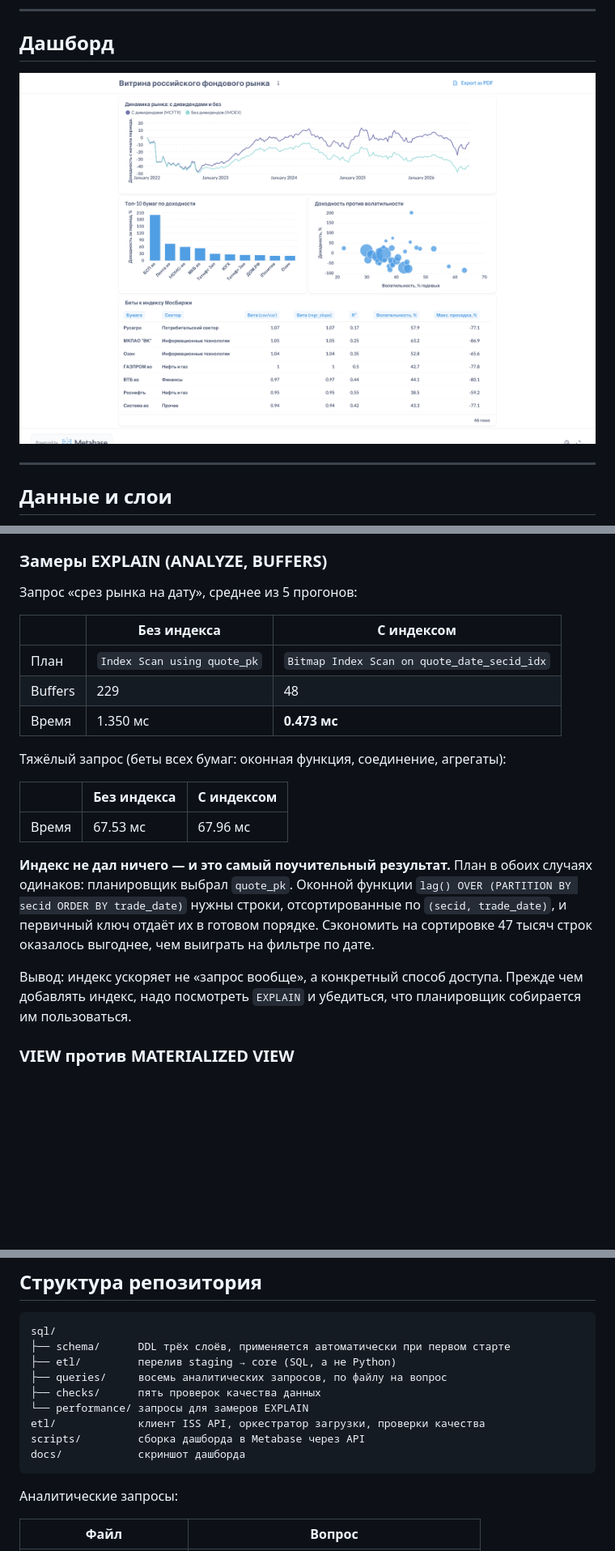
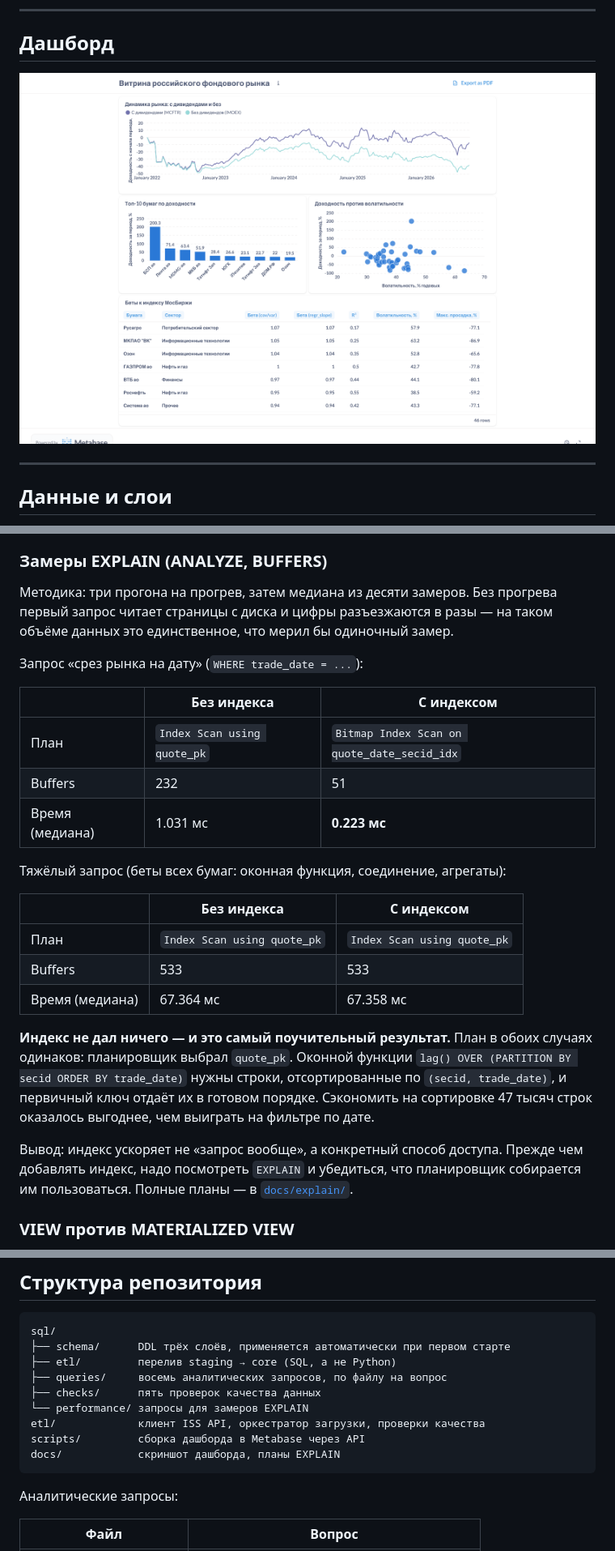
Before and after one commit to nata2627/moex-market-analytics, a Markdown page: README.md, 3 parts joined by grey strips. Shown at 81% size. Drawn GitHub-style; pictures changed too: docs/dashboard.png; blank space fills up the shorter version.

Commit message:
Лицензия MIT, планы EXPLAIN, читаемость панелей дашборда
- LICENSE (MIT): без неё формально никто не вправе использовать код
- docs/explain/: планы запросов, на которые ссылается таблица замеров
- замеры пересняты по медиане из десяти прогонов после прогрева; прежние
  цифры были одиночными замерами на холодном кэше и занижали эффект индекса
- топ-10: подписи значений на столбцах, период и пояснение про выброс
- диаграмма доходность/волатильность: убран размер пузыря, который кодировал
  оборот без легенды, подписаны обе оси
- .DS_Store в .gitignore

````diff
--- a/README.md
+++ b/README.md
@@ -191,19 +191,25 @@ Indexes:
 
 ### Замеры EXPLAIN (ANALYZE, BUFFERS)
 
-Запрос «срез рынка на дату», среднее из 5 прогонов:
+Методика: три прогона на прогрев, затем медиана из десяти замеров. Без
+прогрева первый запрос читает страницы с диска и цифры разъезжаются в разы —
+на таком объёме данных это единственное, что мерил бы одиночный замер.
+
+Запрос «срез рынка на дату» (`WHERE trade_date = ...`):
 
 | | Без индекса | С индексом |
 |---|---|---|
 | План | `Index Scan using quote_pk` | `Bitmap Index Scan on quote_date_secid_idx` |
-| Buffers | 229 | 48 |
-| Время | 1.350 мс | **0.473 мс** |
+| Buffers | 232 | 51 |
+| Время (медиана) | 1.031 мс | **0.223 мс** |
 
 Тяжёлый запрос (беты всех бумаг: оконная функция, соединение, агрегаты):
 
 | | Без индекса | С индексом |
 |---|---|---|
-| Время | 67.53 мс | 67.96 мс |
+| План | `Index Scan using quote_pk` | `Index Scan using quote_pk` |
+| Buffers | 533 | 533 |
+| Время (медиана) | 67.364 мс | 67.358 мс |
 
 **Индекс не дал ничего — и это самый поучительный результат.** План в обоих
 случаях одинаков: планировщик выбрал `quote_pk`. Оконной функции
@@ -214,7 +220,8 @@ Indexes:
 
 Вывод: индекс ускоряет не «запрос вообще», а конкретный способ доступа.
 Прежде чем добавлять индекс, надо посмотреть `EXPLAIN` и убедиться, что
-планировщик собирается им пользоваться.
+планировщик собирается им пользоваться. Полные планы — в
+[`docs/explain/`](docs/explain/).
 
 ### VIEW против MATERIALIZED VIEW
 
@@ -317,7 +324,7 @@ sql/
 └── performance/ запросы для замеров EXPLAIN
 etl/             клиент ISS API, оркестратор загрузки, проверки качества
 scripts/         сборка дашборда в Metabase через API
-docs/            скриншот дашборда
+docs/            скриншот дашборда, планы EXPLAIN
 ```
 
 Аналитические запросы:
````
Also changed, not shown: 7 other files.
